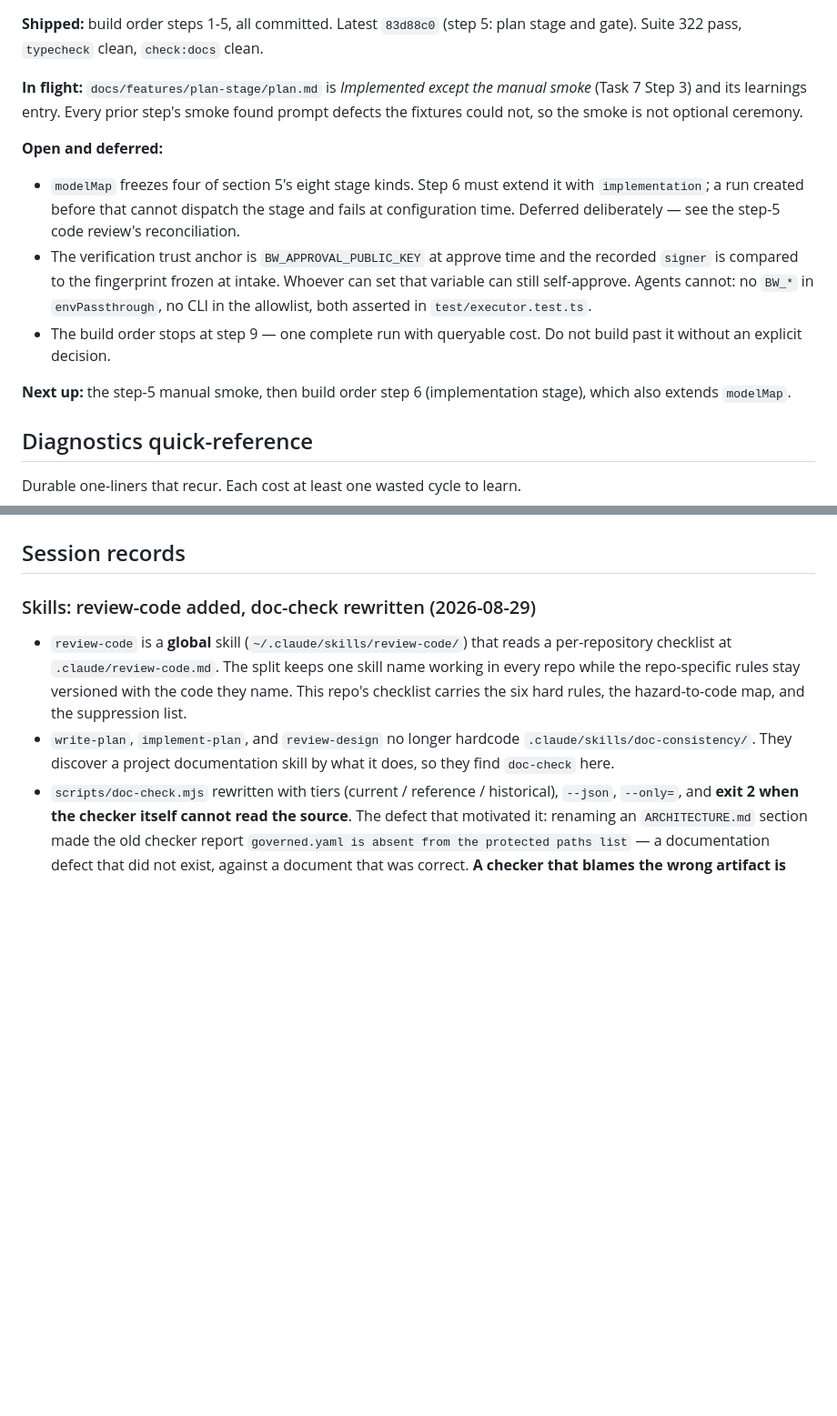
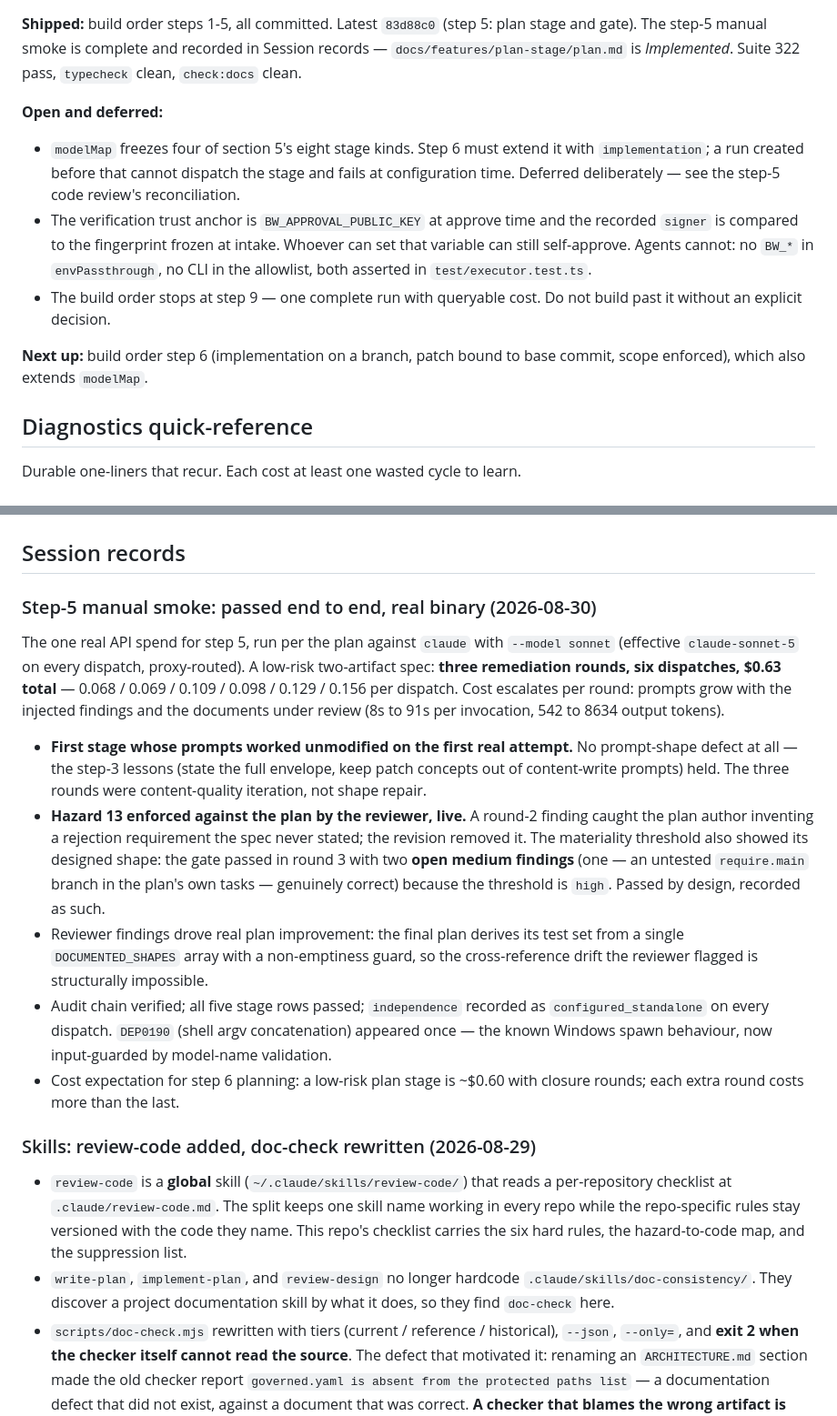
Before and after one commit to ShawnTamez8/governed-delivery, a Markdown page: .claude/sessions/project-learnings.md, 2 parts joined by grey strips. Shown at 91% size. GitHub-like rendering; blank space fills up the shorter version.

Commit message:
Record step-5 manual smoke: passed end to end against the real harness
The one real API spend for step 5: three revision rounds, six
dispatches, $0.63 total, no prompt defects — the first stage whose
prompts worked on the first real attempt. Gate passed in round 3 with
two open medium findings, below the materiality threshold, by design;
the reviewer enforced hazard 13 against the plan author live. The
plan now carries the smoke evidence and is Implemented; the session
learnings record the outcome and the cost curve for step-6 planning.

Co-Authored-By: Claude <noreply@anthropic.com>

```diff
--- a/.claude/sessions/project-learnings.md
+++ b/.claude/sessions/project-learnings.md
@@ -9,11 +9,8 @@ disagree, Current state wins.
 
 **Shipped:** build order steps 1-5, all committed. Latest `83d88c0` (step 5:
-plan stage and gate). Suite 322 pass, `typecheck` clean, `check:docs` clean.
-
-**In flight:** `docs/features/plan-stage/plan.md` is *Implemented except the
-manual smoke* (Task 7 Step 3) and its learnings entry. Every prior step's smoke
-found prompt defects the fixtures could not, so the smoke is not optional
-ceremony.
+plan stage and gate). The step-5 manual smoke is complete and recorded in
+Session records — `docs/features/plan-stage/plan.md` is *Implemented*. Suite 322
+pass, `typecheck` clean, `check:docs` clean.
 
 **Open and deferred:**
 
@@ -29,8 +26,8 @@ ceremony.
 - The build order stops at step 9 — one complete run with queryable cost. Do not
   build past it without an explicit decision.
 
-**Next up:** the step-5 manual smoke, then build order step 6 (implementation
-stage), which also extends `modelMap`.
+**Next up:** build order step 6 (implementation on a branch, patch bound to base
+commit, scope enforced), which also extends `modelMap`.
 
 ## Diagnostics quick-reference
 
@@ -69,6 +66,36 @@ Durable one-liners that recur. Each cost at least one wasted cycle to learn.
   `test/harness.test.ts` exist to catch that.
 
 ## Session records
+
+### Step-5 manual smoke: passed end to end, real binary (2026-08-30)
+
+The one real API spend for step 5, run per the plan against `claude` with
+`--model sonnet` (effective `claude-sonnet-5` on every dispatch, proxy-routed).
+A low-risk two-artifact spec: **three remediation rounds, six dispatches, $0.63
+total** — 0.068 / 0.069 / 0.109 / 0.098 / 0.129 / 0.156 per dispatch. Cost
+escalates per round: prompts grow with the injected findings and the documents
+under review (8s to 91s per invocation, 542 to 8634 output tokens).
+
+- **First stage whose prompts worked unmodified on the first real attempt.** No
+  prompt-shape defect at all — the step-3 lessons (state the full envelope, keep
+  patch concepts out of content-write prompts) held. The three rounds were
+  content-quality iteration, not shape repair.
+- **Hazard 13 enforced against the plan by the reviewer, live.** A round-2
+  finding caught the plan author inventing a rejection requirement the spec
+  never stated; the revision removed it. The materiality threshold also showed
+  its designed shape: the gate passed in round 3 with two **open medium
+  findings** (one — an untested `require.main` branch in the plan's own tasks —
+  genuinely correct) because the threshold is `high`. Passed by design,
+  recorded as such.
+- Reviewer findings drove real plan improvement: the final plan derives its test
+  set from a single `DOCUMENTED_SHAPES` array with a non-emptiness guard, so the
+  cross-reference drift the reviewer flagged is structurally impossible.
+- Audit chain verified; all five stage rows passed; `independence` recorded as
+  `configured_standalone` on every dispatch. `DEP0190` (shell argv
+  concatenation) appeared once — the known Windows spawn behaviour, now
+  input-guarded by model-name validation.
+- Cost expectation for step 6 planning: a low-risk plan stage is ~$0.60 with
+  closure rounds; each extra round costs more than the last.
 
 ### Skills: review-code added, doc-check rewritten (2026-08-29)
 
```
Also changed, not shown: other parts of .claude/sessions/project-learnings.md (+1 -1 lines), 1 other file.
